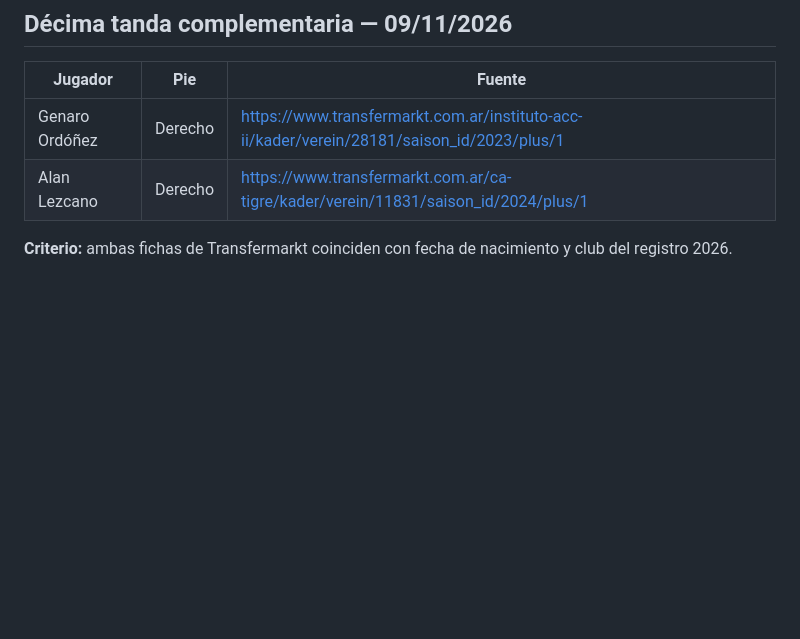
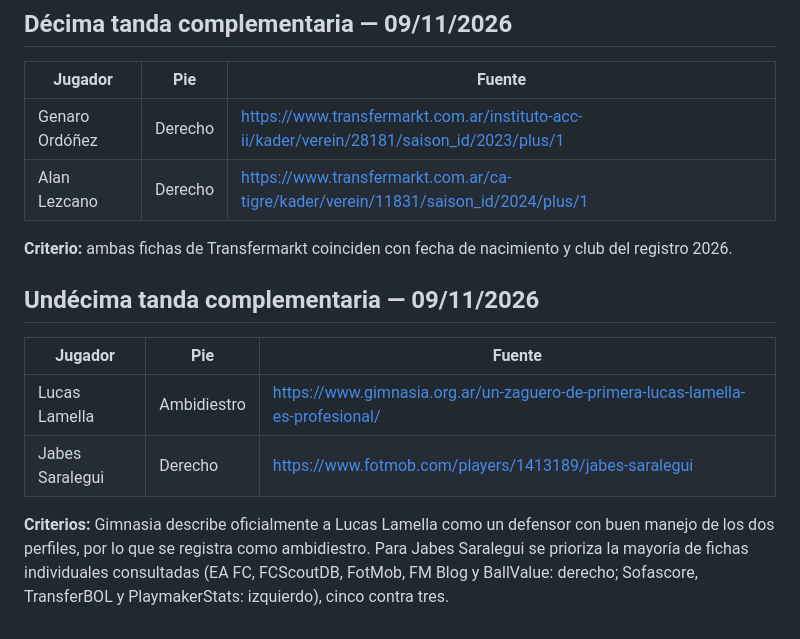
Before and after one commit to carp1901/liga-fc1, a Markdown page: planteles/pies-dominantes-2026.md, the part around the change. GitHub-like rendering; blank space fills up the shorter version.

Commit message:
Documenta undécima tanda complementaria de pies dominantes

```diff
--- a/planteles/pies-dominantes-2026.md
+++ b/planteles/pies-dominantes-2026.md
@@ -1286,3 +1286,13 @@ Se normalizan las etiquetas `Ambos` de Sofascore/FotMob a `Ambidiestro`, para ma
 | Alan Lezcano | Derecho | https://www.transfermarkt.com.ar/ca-tigre/kader/verein/11831/saison_id/2024/plus/1 |
 
 **Criterio:** ambas fichas de Transfermarkt coinciden con fecha de nacimiento y club del registro 2026.
+
+
+## Undécima tanda complementaria — 09/11/2026
+
+| Jugador | Pie | Fuente |
+|---|---|---|
+| Lucas Lamella | Ambidiestro | https://www.gimnasia.org.ar/un-zaguero-de-primera-lucas-lamella-es-profesional/ |
+| Jabes Saralegui | Derecho | https://www.fotmob.com/players/1413189/jabes-saralegui |
+
+**Criterios:** Gimnasia describe oficialmente a Lucas Lamella como un defensor con buen manejo de los dos perfiles, por lo que se registra como ambidiestro. Para Jabes Saralegui se prioriza la mayoría de fichas individuales consultadas (EA FC, FCScoutDB, FotMob, FM Blog y BallValue: derecho; Sofascore, TransferBOL y PlaymakerStats: izquierdo), cinco contra tres.
```
